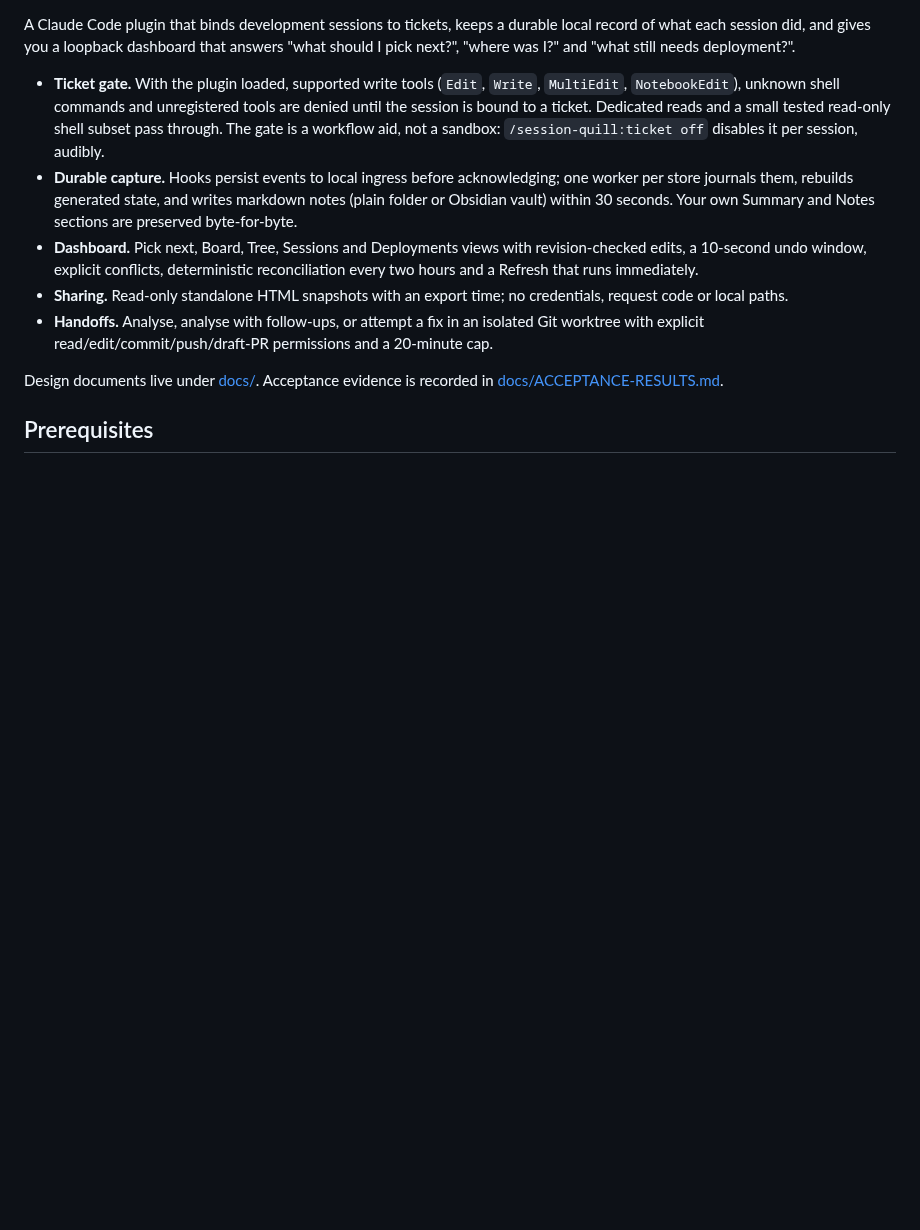
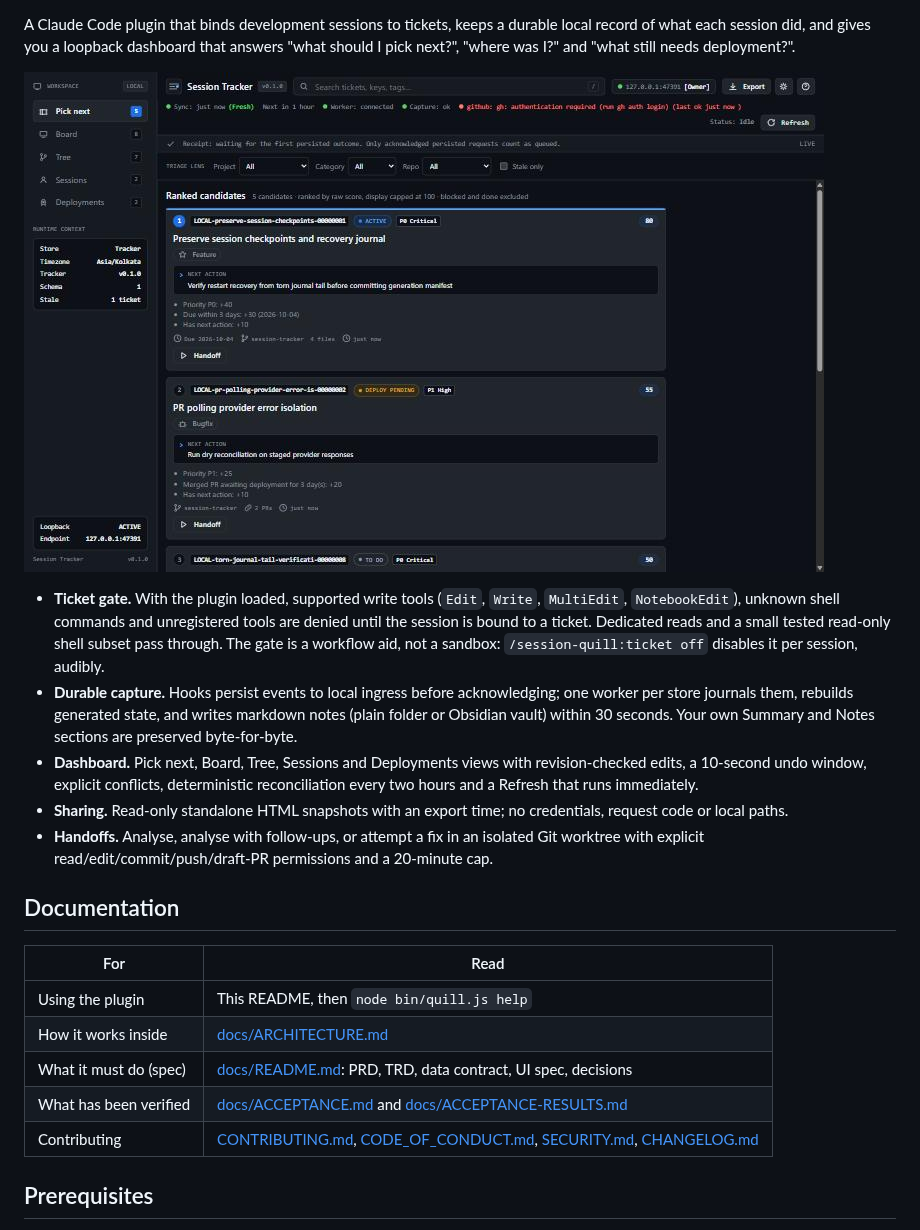
Before and after one commit to nulllvoid/session-quill, a Markdown page: README.md, the part around one of its changes. Drawn GitHub-style; pictures changed too: docs/images/dashboard-pick-next.jpg (added); blank space fills up the shorter version.

```diff
--- a/README.md
+++ b/README.md
@@ -3,4 +7,6 @@
 A Claude Code plugin that binds development sessions to tickets, keeps a durable local record of what each session did, and gives you a loopback dashboard that answers "what should I pick next?", "where was I?" and "what still needs deployment?".
+
+![Pick next view of the Session Quill dashboard](docs/images/dashboard-pick-next.jpg)
 
 - **Ticket gate.** With the plugin loaded, supported write tools (`Edit`, `Write`, `MultiEdit`, `NotebookEdit`), unknown shell commands and unregistered tools are denied until the session is bound to a ticket. Dedicated reads and a small tested read-only shell subset pass through. The gate is a workflow aid, not a sandbox: `/session-quill:ticket off` disables it per session, audibly.
 - **Durable capture.** Hooks persist events to local ingress before acknowledging; one worker per store journals them, rebuilds generated state, and writes markdown notes (plain folder or Obsidian vault) within 30 seconds. Your own Summary and Notes sections are preserved byte-for-byte.
@@ -8,7 +14,15 @@ A Claude Code plugin that binds development sessions to tickets, keeps a durable
 - **Sharing.** Read-only standalone HTML snapshots with an export time; no credentials, request code or local paths.
 - **Handoffs.** Analyse, analyse with follow-ups, or attempt a fix in an isolated Git worktree with explicit read/edit/commit/push/draft-PR permissions and a 20-minute cap.
 
-Design documents live under [docs/](docs/README.md). Acceptance evidence is recorded in [docs/ACCEPTANCE-RESULTS.md](docs/ACCEPTANCE-RESULTS.md).
+## Documentation
+
+| For | Read |
+| --- | --- |
+| Using the plugin | This README, then `node bin/quill.js help` |
+| How it works inside | [docs/ARCHITECTURE.md](docs/ARCHITECTURE.md) |
+| What it must do (spec) | [docs/README.md](docs/README.md): PRD, TRD, data contract, UI spec, decisions |
+| What has been verified | [docs/ACCEPTANCE.md](docs/ACCEPTANCE.md) and [docs/ACCEPTANCE-RESULTS.md](docs/ACCEPTANCE-RESULTS.md) |
+| Contributing | [CONTRIBUTING.md](CONTRIBUTING.md), [CODE_OF_CONDUCT.md](CODE_OF_CONDUCT.md), [SECURITY.md](SECURITY.md), [CHANGELOG.md](CHANGELOG.md) |
 
 ## Prerequisites
 
```
Also changed, not shown: other parts of README.md (+11 -2 lines), .github/ISSUE_TEMPLATE/bug_report.md (added, +36 -0 lines), .github/ISSUE_TEMPLATE/feature_request.md (added, +23 -0 lines), .github/PULL_REQUEST_TEMPLATE.md (added, +21 -0 lines), CHANGELOG.md (added, +39 -0 lines), CODE_OF_CONDUCT.md (added, +48 -0 lines), CONTRIBUTING.md (added, +118 -0 lines), SECURITY.md (added, +42 -0 lines), docs/ARCHITECTURE.md (added, +85 -0 lines), docs/README.md (+3 -1 lines), docs/images/dashboard-board-detail.jpg (added), 2 other files.
